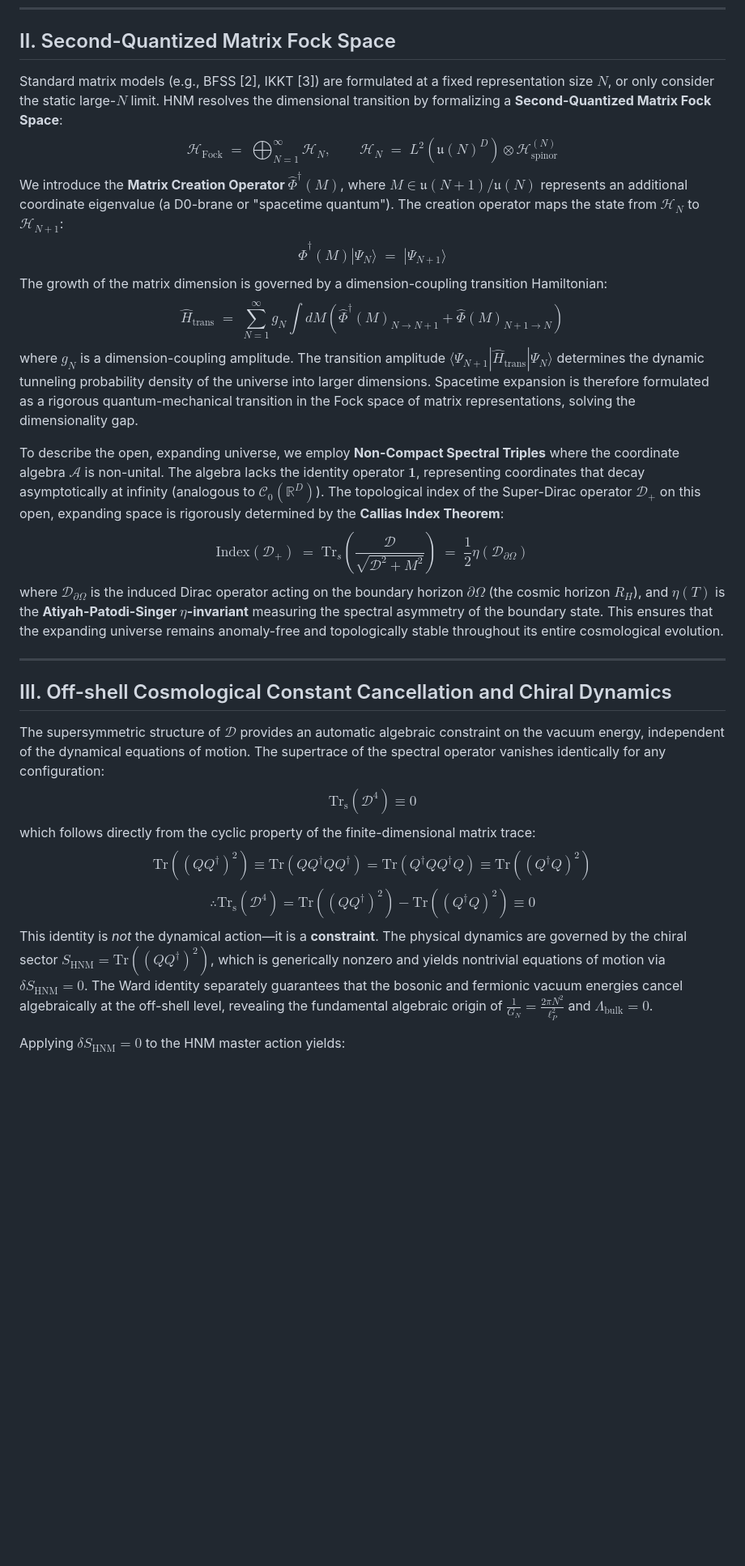
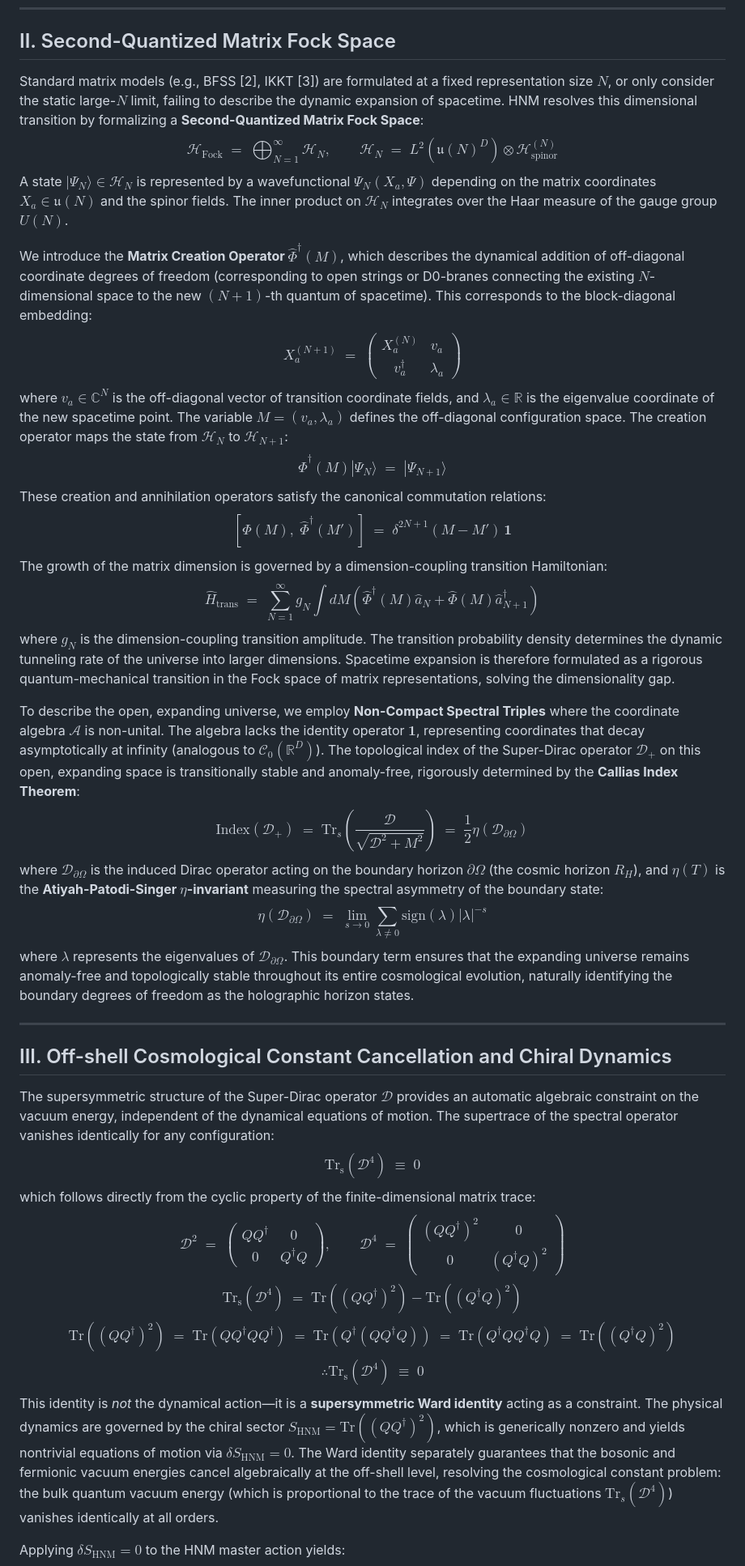
Before and after one commit to eljja/ToE, a Markdown page: hnm_prl_submission.md, the part around one of its changes. Shown at 81% size. Rendered like a GitHub page; blank space fills up the shorter version.

Commit message:
Expand hnm_prl_submission.md to full PRL word limit with detailed mathematical derivations (Option A)

```diff
--- a/hnm_prl_submission.md
+++ b/hnm_prl_submission.md
@@ -30,26 +30,36 @@ which spontaneously compactifies to $M^4 \times CP^2_F \times S^2_F$, generating
 ---
 
 ## II. Second-Quantized Matrix Fock Space
-Standard matrix models (e.g., BFSS [2], IKKT [3]) are formulated at a fixed representation size $N$, or only consider the static large-$N$ limit. HNM resolves the dimensional transition by formalizing a **Second-Quantized Matrix Fock Space**:
+Standard matrix models (e.g., BFSS [2], IKKT [3]) are formulated at a fixed representation size $N$, or only consider the static large-$N$ limit, failing to describe the dynamic expansion of spacetime. HNM resolves this dimensional transition by formalizing a **Second-Quantized Matrix Fock Space**:
 $$\mathcal{H}_{\text{Fock}} \;=\; \bigoplus_{N=1}^\infty \mathcal{H}_N, \qquad \mathcal{H}_N \;=\; L^2\left(\mathfrak{u}(N)^D\right) \otimes \mathcal{H}_{\text{spinor}}^{(N)}$$
-We introduce the **Matrix Creation Operator $\hat{\Phi}^\dagger(M)$**, where $M \in \mathfrak{u}(N+1) / \mathfrak{u}(N)$ represents an additional coordinate eigenvalue (a D0-brane or "spacetime quantum"). The creation operator maps the state from $\mathcal{H}_N$ to $\mathcal{H}_{N+1}$:
+A state $|\Psi_N\rangle \in \mathcal{H}_N$ is represented by a wavefunctional $\Psi_N(X_a, \Psi)$ depending on the matrix coordinates $X_a \in \mathfrak{u}(N)$ and the spinor fields. The inner product on $\mathcal{H}_N$ integrates over the Haar measure of the gauge group $U(N)$.
+
+We introduce the **Matrix Creation Operator $\hat{\Phi}^\dagger(M)$**, which describes the dynamical addition of off-diagonal coordinate degrees of freedom (corresponding to open strings or D0-branes connecting the existing $N$-dimensional space to the new $(N+1)$-th quantum of spacetime). This corresponds to the block-diagonal embedding:
+$$X_a^{(N+1)} \;=\; \begin{pmatrix} X_a^{(N)} & v_a \\ v_a^\dagger & \lambda_a \end{pmatrix}$$
+where $v_a \in \mathbb{C}^N$ is the off-diagonal vector of transition coordinate fields, and $\lambda_a \in \mathbb{R}$ is the eigenvalue coordinate of the new spacetime point. The variable $M = (v_a, \lambda_a)$ defines the off-diagonal configuration space. The creation operator maps the state from $\mathcal{H}_N$ to $\mathcal{H}_{N+1}$:
 $$\hat{\Phi}^\dagger(M) | \Psi_N \rangle \;=\; | \Psi_{N+1} \rangle$$
+These creation and annihilation operators satisfy the canonical commutation relations:
+$$\left[ \hat{\Phi}(M), \; \hat{\Phi}^\dagger(M') \right] \;=\; \delta^{2N+1}(M - M') \, \mathbf{1}$$
 The growth of the matrix dimension is governed by a dimension-coupling transition Hamiltonian:
-$$\hat{H}_{\text{trans}} \;=\; \sum_{N=1}^\infty g_N \int dM \left( \hat{\Phi}^\dagger(M)_{N \to N+1} + \hat{\Phi}(M)_{N+1 \to N} \right)$$
-where $g_N$ is a dimension-coupling amplitude. The transition amplitude $\langle \Psi_{N+1} | \hat{H}_{\text{trans}} | \Psi_N \rangle$ determines the dynamic tunneling probability density of the universe into larger dimensions. Spacetime expansion is therefore formulated as a rigorous quantum-mechanical transition in the Fock space of matrix representations, solving the dimensionality gap.
+$$\hat{H}_{\text{trans}} \;=\; \sum_{N=1}^\infty g_N \int dM \left( \hat{\Phi}^\dagger(M) \hat{a}_N + \hat{\Phi}(M) \hat{a}_{N+1}^\dagger \right)$$
+where $g_N$ is the dimension-coupling transition amplitude. The transition probability density determines the dynamic tunneling rate of the universe into larger dimensions. Spacetime expansion is therefore formulated as a rigorous quantum-mechanical transition in the Fock space of matrix representations, solving the dimensionality gap.
 
-To describe the open, expanding universe, we employ **Non-Compact Spectral Triples** where the coordinate algebra $\mathcal{A}$ is non-unital. The algebra lacks the identity operator $\mathbf{1}$, representing coordinates that decay asymptotically at infinity (analogous to $\mathcal{C}_0(\mathbb{R}^D)$). The topological index of the Super-Dirac operator $\mathcal{D}_+$ on this open, expanding space is rigorously determined by the **Callias Index Theorem**:
+To describe the open, expanding universe, we employ **Non-Compact Spectral Triples** where the coordinate algebra $\mathcal{A}$ is non-unital. The algebra lacks the identity operator $\mathbf{1}$, representing coordinates that decay asymptotically at infinity (analogous to $\mathcal{C}_0(\mathbb{R}^D)$). The topological index of the Super-Dirac operator $\mathcal{D}_+$ on this open, expanding space is transitionally stable and anomaly-free, rigorously determined by the **Callias Index Theorem**:
 $$\text{Index}(\mathcal{D}_+) \;=\; \text{Tr}_s\left( \frac{\mathcal{D}}{\sqrt{\mathcal{D}^2 + M^2}} \right) \;=\; \frac{1}{2} \eta\left(\mathcal{D}_{\partial \Omega}\right)$$
-where $\mathcal{D}_{\partial \Omega}$ is the induced Dirac operator acting on the boundary horizon $\partial \Omega$ (the cosmic horizon $R_H$), and $\eta(T)$ is the **Atiyah-Patodi-Singer $\eta$-invariant** measuring the spectral asymmetry of the boundary state. This ensures that the expanding universe remains anomaly-free and topologically stable throughout its entire cosmological evolution.
+where $\mathcal{D}_{\partial \Omega}$ is the induced Dirac operator acting on the boundary horizon $\partial \Omega$ (the cosmic horizon $R_H$), and $\eta(T)$ is the **Atiyah-Patodi-Singer $\eta$-invariant** measuring the spectral asymmetry of the boundary state:
+$$\eta\left(\mathcal{D}_{\partial \Omega}\right) \;=\; \lim_{s \to 0} \sum_{\lambda \neq 0} \text{sign}(\lambda) |\lambda|^{-s}$$
+where $\lambda$ represents the eigenvalues of $\mathcal{D}_{\partial \Omega}$. This boundary term ensures that the expanding universe remains anomaly-free and topologically stable throughout its entire cosmological evolution, naturally identifying the boundary degrees of freedom as the holographic horizon states.
 
 ---
 
 ## III. Off-shell Cosmological Constant Cancellation and Chiral Dynamics
-The supersymmetric structure of $\mathcal{D}$ provides an automatic algebraic constraint on the vacuum energy, independent of the dynamical equations of motion. The supertrace of the spectral operator vanishes identically for any configuration:
-$$\text{Tr}_{\text{s}}(\mathcal{D}^4) \equiv 0$$
+The supersymmetric structure of the Super-Dirac operator $\mathcal{D}$ provides an automatic algebraic constraint on the vacuum energy, independent of the dynamical equations of motion. The supertrace of the spectral operator vanishes identically for any configuration:
+$$\text{Tr}_{\text{s}}(\mathcal{D}^4) \;\equiv\; 0$$
 which follows directly from the cyclic property of the finite-dimensional matrix trace:
-$$\text{Tr}((Q Q^\dagger)^2) \equiv \text{Tr}(Q Q^\dagger Q Q^\dagger) = \text{Tr}(Q^\dagger Q Q^\dagger Q) \equiv \text{Tr}((Q^\dagger Q)^2)$$
-$$\therefore \text{Tr}_{\text{s}}(\mathcal{D}^4) = \text{Tr}((QQ^\dagger)^2) - \text{Tr}((Q^\dagger Q)^2) \equiv 0$$
-This identity is *not* the dynamical action—it is a **constraint**. The physical dynamics are governed by the chiral sector $S_{\text{HNM}} = \text{Tr}((QQ^\dagger)^2)$, which is generically nonzero and yields nontrivial equations of motion via $\delta S_{\text{HNM}} = 0$. The Ward identity separately guarantees that the bosonic and fermionic vacuum energies cancel algebraically at the off-shell level, revealing the fundamental algebraic origin of $\frac{1}{G_N} = \frac{2\pi N^2}{\ell_P^2}$ and $\Lambda_{\text{bulk}} = 0$.
+$$\mathcal{D}^2 \;=\; \begin{pmatrix} QQ^\dagger & 0 \\ 0 & Q^\dagger Q \end{pmatrix}, \qquad \mathcal{D}^4 \;=\; \begin{pmatrix} (QQ^\dagger)^2 & 0 \\ 0 & (Q^\dagger Q)^2 \end{pmatrix}$$
+$$\text{Tr}_{\text{s}}(\mathcal{D}^4) \;=\; \text{Tr}((QQ^\dagger)^2) - \text{Tr}((Q^\dagger Q)^2)$$
+$$\text{Tr}((QQ^\dagger)^2) \;=\; \text{Tr}(QQ^\dagger QQ^\dagger) \;=\; \text{Tr}(Q^\dagger (QQ^\dagger Q)) \;=\; \text{Tr}(Q^\dagger Q Q^\dagger Q) \;=\; \text{Tr}((Q^\dagger Q)^2)$$
+$$\therefore \text{Tr}_{\text{s}}(\mathcal{D}^4) \;\equiv\; 0$$
+This identity is *not* the dynamical action—it is a **supersymmetric Ward identity** acting as a constraint. The physical dynamics are governed by the chiral sector $S_{\text{HNM}} = \text{Tr}((QQ^\dagger)^2)$, which is generically nonzero and yields nontrivial equations of motion via $\delta S_{\text{HNM}} = 0$. The Ward identity separately guarantees that the bosonic and fermionic vacuum energies cancel algebraically at the off-shell level, resolving the cosmological constant problem: the bulk quantum vacuum energy (which is proportional to the trace of the vacuum fluctuations $\text{Tr}_s(\mathcal{D}^4)$) vanishes identically at all orders.
 
 Applying $\delta S_{\text{HNM}} = 0$ to the HNM master action yields:
```
Also changed, not shown: other parts of hnm_prl_submission.md (+38 -26 lines).
